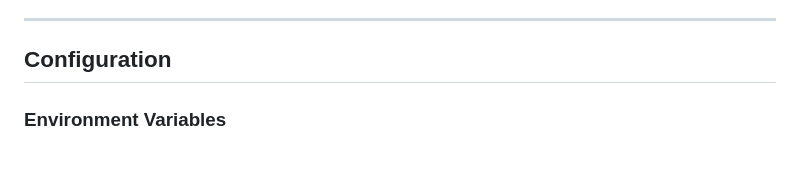
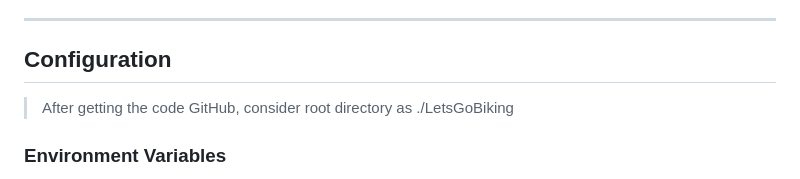
Before and after one commit to MariusPisto/jc-biking, a Markdown page: README.md, the part around the change. GitHub-like rendering.

```diff
--- a/LetsGoBiking/README.md
+++ b/README.md
@@ -5,6 +5,8 @@
 -----
 
 ## Configuration
+
+> After getting the code GitHub, consider root directory as ./LetsGoBiking
 
 ### Environment Variables
 
```
